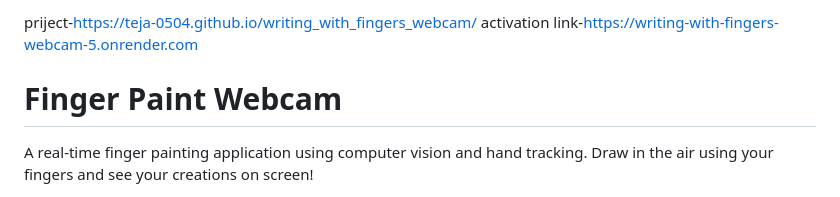
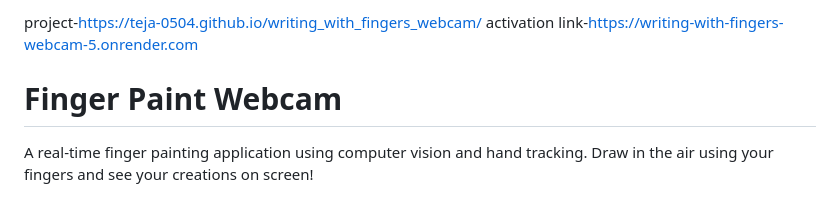
Before and after one commit to teja-0504/writing_with_fingers_webcam, a Markdown page: README.md, the part around the change. Drawn GitHub-style.

Commit message:
Fix typo in project link in README.md

```diff
--- a/README.md
+++ b/README.md
@@ -1,4 +1,4 @@
-priject-https://teja-0504.github.io/writing_with_fingers_webcam/
+project-https://teja-0504.github.io/writing_with_fingers_webcam/
 activation link-https://writing-with-fingers-webcam-5.onrender.com
 # Finger Paint Webcam
 
```
